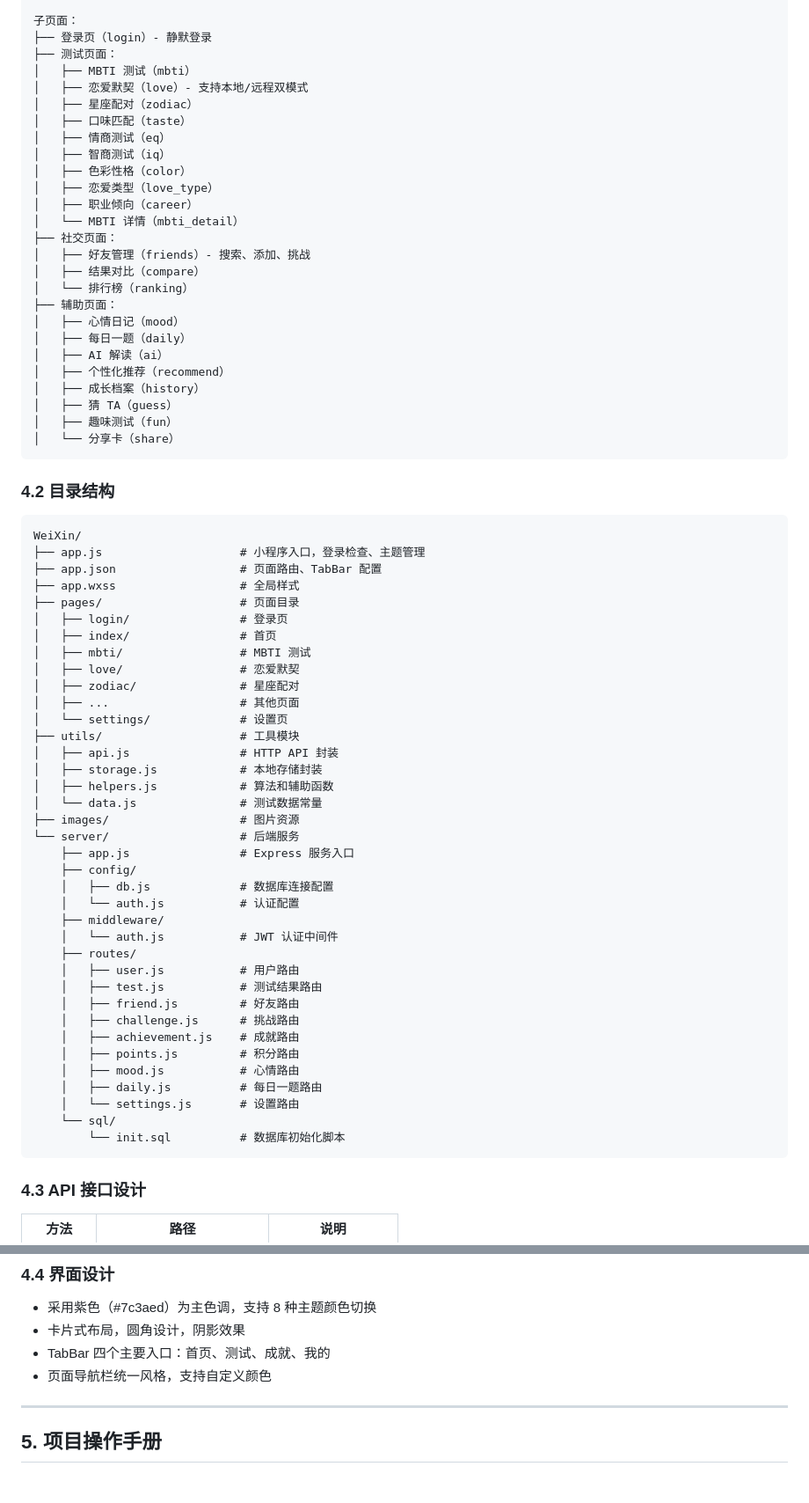
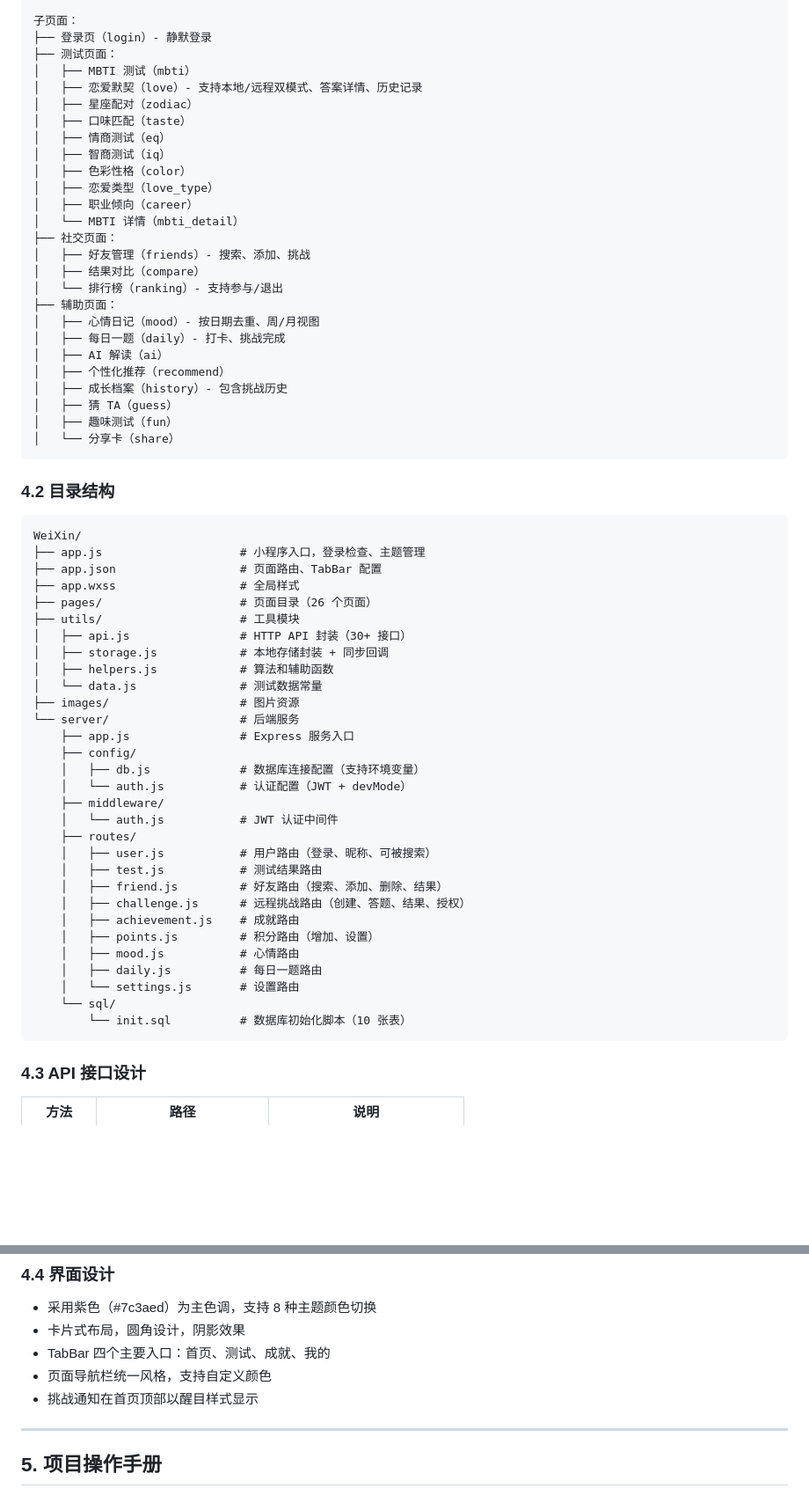
Before and after one commit to blankLeaving99/weixinxiaochengxu, a Markdown page: 期末作品报告.md, 2 parts joined by grey strips. Shown at 88% size. Rendered like a GitHub page; blank space fills up the shorter version.

````diff
--- a/期末作品报告.md
+++ b/期末作品报告.md
@@ -181,7 +189,7 @@ TabBar 页面：
 ├── 登录页（login）- 静默登录
 ├── 测试页面：
 │   ├── MBTI 测试（mbti）
-│   ├── 恋爱默契（love）- 支持本地/远程双模式
+│   ├── 恋爱默契（love）- 支持本地/远程双模式、答案详情、历史记录
 │   ├── 星座配对（zodiac）
 │   ├── 口味匹配（taste）
 │   ├── 情商测试（eq）
@@ -193,13 +201,13 @@ TabBar 页面：
 ├── 社交页面：
 │   ├── 好友管理（friends）- 搜索、添加、挑战
 │   ├── 结果对比（compare）
-│   └── 排行榜（ranking）
+│   └── 排行榜（ranking）- 支持参与/退出
 ├── 辅助页面：
-│   ├── 心情日记（mood）
-│   ├── 每日一题（daily）
+│   ├── 心情日记（mood）- 按日期去重、周/月视图
+│   ├── 每日一题（daily）- 打卡、挑战完成
 │   ├── AI 解读（ai）
 │   ├── 个性化推荐（recommend）
-│   ├── 成长档案（history）
+│   ├── 成长档案（history）- 包含挑战历史
 │   ├── 猜 TA（guess）
 │   ├── 趣味测试（fun）
 │   └── 分享卡（share）
@@ -212,39 +220,32 @@ WeiXin/
 ├── app.js                    # 小程序入口，登录检查、主题管理
 ├── app.json                  # 页面路由、TabBar 配置
 ├── app.wxss                  # 全局样式
-├── pages/                    # 页面目录
-│   ├── login/                # 登录页
-│   ├── index/                # 首页
-│   ├── mbti/                 # MBTI 测试
-│   ├── love/                 # 恋爱默契
-│   ├── zodiac/               # 星座配对
-│   ├── ...                   # 其他页面
-│   └── settings/             # 设置页
+├── pages/                    # 页面目录（26 个页面）
 ├── utils/                    # 工具模块
-│   ├── api.js                # HTTP API 封装
-│   ├── storage.js            # 本地存储封装
+│   ├── api.js                # HTTP API 封装（30+ 接口）
+│   ├── storage.js            # 本地存储封装 + 同步回调
 │   ├── helpers.js            # 算法和辅助函数
 │   └── data.js               # 测试数据常量
 ├── images/                   # 图片资源
 └── server/                   # 后端服务
     ├── app.js                # Express 服务入口
     ├── config/
-    │   ├── db.js             # 数据库连接配置
-    │   └── auth.js           # 认证配置
+    │   ├── db.js             # 数据库连接配置（支持环境变量）
+    │   └── auth.js           # 认证配置（JWT + devMode）
     ├── middleware/
     │   └── auth.js           # JWT 认证中间件
     ├── routes/
-    │   ├── user.js           # 用户路由
+    │   ├── user.js           # 用户路由（登录、昵称、可被搜索）
     │   ├── test.js           # 测试结果路由
-    │   ├── friend.js         # 好友路由
-    │   ├── challenge.js      # 挑战路由
+    │   ├── friend.js         # 好友路由（搜索、添加、删除、结果）
+    │   ├── challenge.js      # 远程挑战路由（创建、答题、结果、授权）
     │   ├── achievement.js    # 成就路由
-    │   ├── points.js         # 积分路由
+    │   ├── points.js         # 积分路由（增加、设置）
     │   ├── mood.js           # 心情路由
     │   ├── daily.js          # 每日一题路由
     │   └── settings.js       # 设置路由
     └── sql/
-        └── init.sql          # 数据库初始化脚本
+        └── init.sql          # 数据库初始化脚本（10 张表）
 ```
 
 ### 4.3 API 接口设计
@@ -291,6 +292,7 @@ WeiXin/
 - 卡片式布局，圆角设计，阴影效果
 - TabBar 四个主要入口：首页、测试、成就、我的
 - 页面导航栏统一风格，支持自定义颜色
+- 挑战通知在首页顶部以醒目样式显示
 
 ---
 
````
Also changed, not shown: other parts of 期末作品报告.md (+58 -43 lines).
